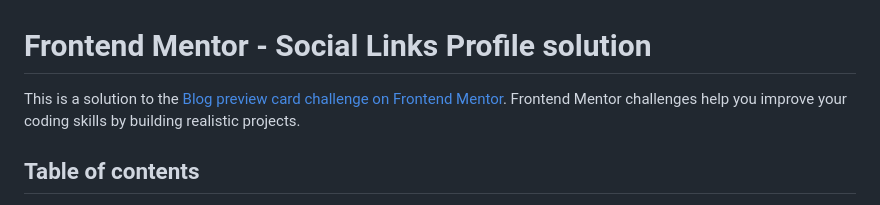
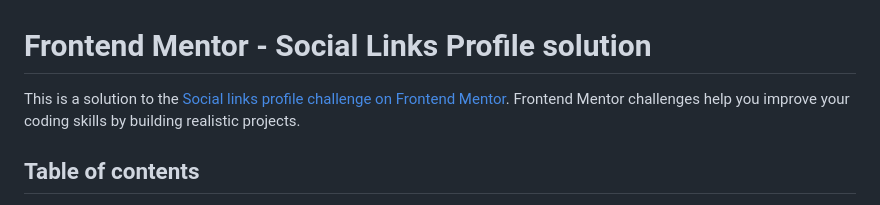
Before and after one commit to CgMatrix/frontendmentor.io_social-links-profile, a Markdown page: README.md, the part around the change. GitHub-like rendering.

```diff
--- a/README.md
+++ b/README.md
@@ -1,6 +1,6 @@
 # Frontend Mentor - Social Links Profile solution
 
-This is a solution to the [Blog preview card challenge on Frontend Mentor](https://cgmatrix.github.io/frontendmentor.io_social-links-profile/). Frontend Mentor challenges help you improve your coding skills by building realistic projects.
+This is a solution to the [Social links profile challenge on Frontend Mentor](https://cgmatrix.github.io/frontendmentor.io_social-links-profile/). Frontend Mentor challenges help you improve your coding skills by building realistic projects.
 
 ## Table of contents
 
```
